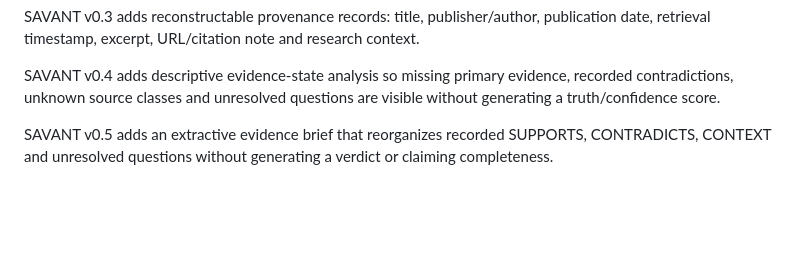
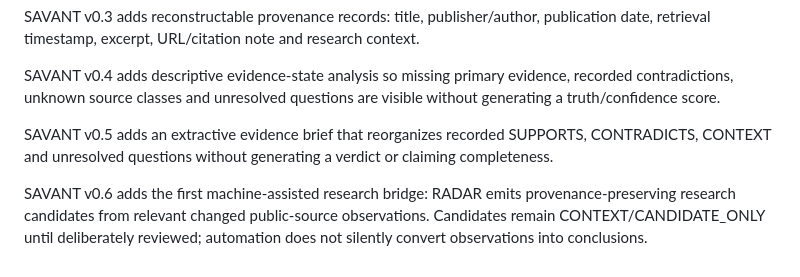
Before and after one commit to godsun108/edge-intelligence, a Markdown page: README.md, the part around the change. Rendered like a GitHub page; blank space fills up the shorter version.

Commit message:
Document SAVANT v0.6 candidate bridge

```diff
--- a/README.md
+++ b/README.md
@@ -45,3 +45,5 @@ SAVANT v0.3 adds reconstructable provenance records: title, publisher/author, pu
 SAVANT v0.4 adds descriptive evidence-state analysis so missing primary evidence, recorded contradictions, unknown source classes and unresolved questions are visible without generating a truth/confidence score.
 
 SAVANT v0.5 adds an extractive evidence brief that reorganizes recorded SUPPORTS, CONTRADICTS, CONTEXT and unresolved questions without generating a verdict or claiming completeness.
+
+SAVANT v0.6 adds the first machine-assisted research bridge: RADAR emits provenance-preserving research candidates from relevant changed public-source observations. Candidates remain CONTEXT/CANDIDATE_ONLY until deliberately reviewed; automation does not silently convert observations into conclusions.
```
